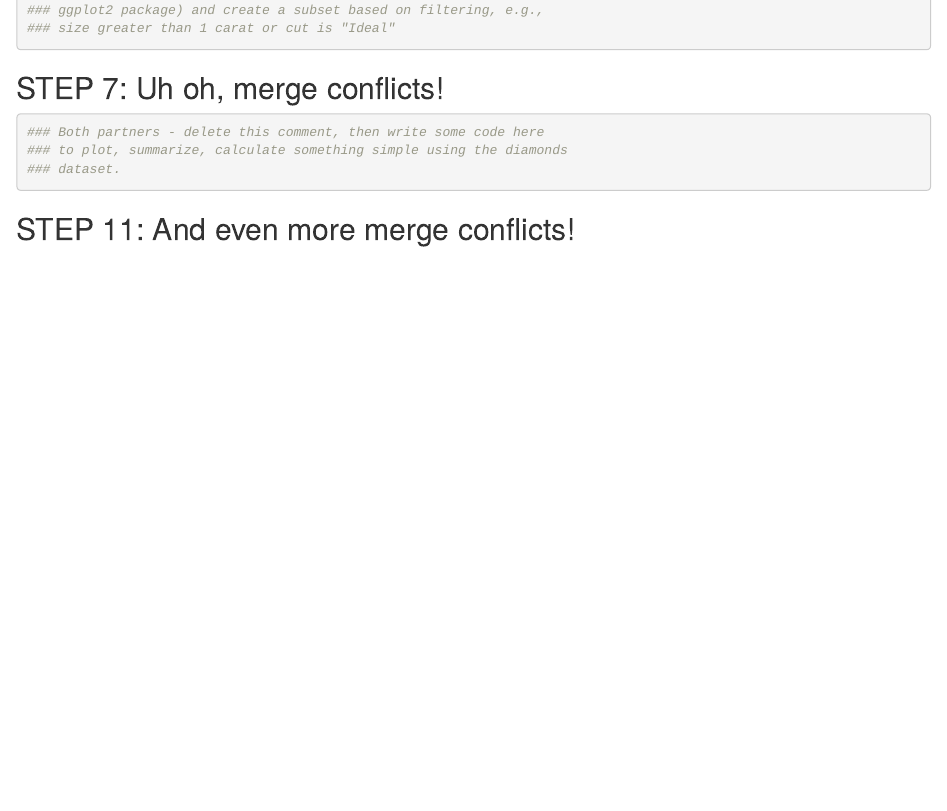
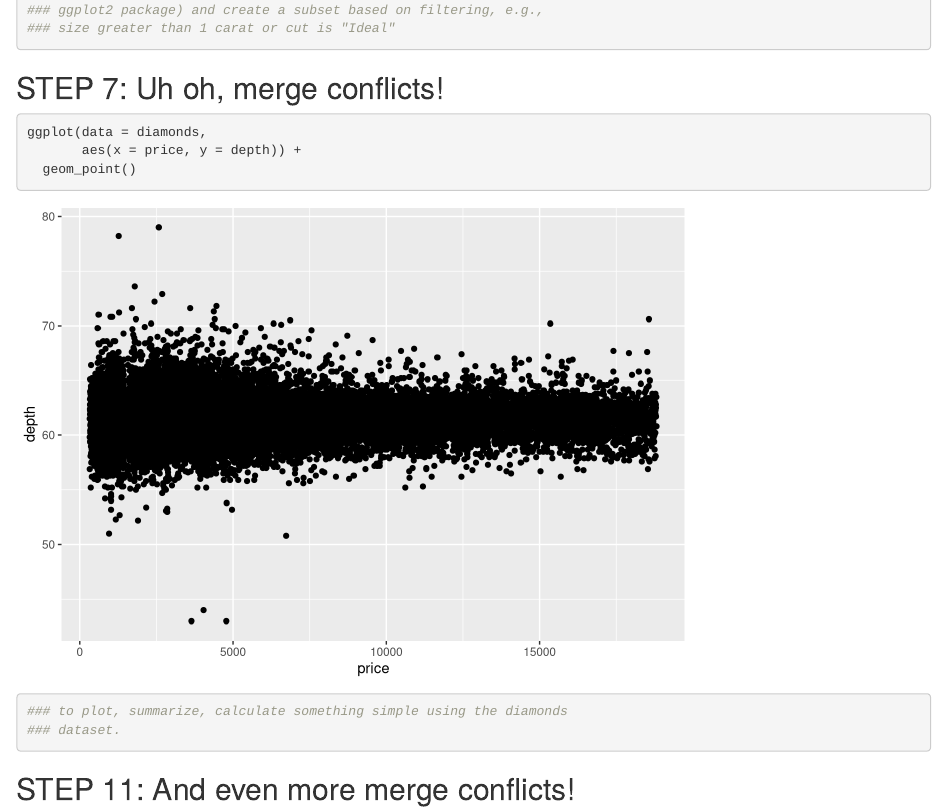
Before and after one commit to shayanfromearth/trash-repo, an R Markdown document (git_wild.Rmd): the page in a window 1100 px wide, from 970 px down. Rendered offline with R 4.5, knitr and Pandoc, with nearby package versions.

Commit message:
price v depth

````diff
--- a/git_wild.Rmd
+++ b/git_wild.Rmd
@@ -36,7 +36,10 @@ ggplot(data = diamonds,
 ## STEP 7: Uh oh, merge conflicts!
 
 ```{r break-it-1}
-### Both partners - delete this comment, then write some code here
+ggplot(data = diamonds,
+       aes(x = price, y = depth)) +
+  geom_point()
+
 ### to plot, summarize, calculate something simple using the diamonds
 ### dataset.
 
````
